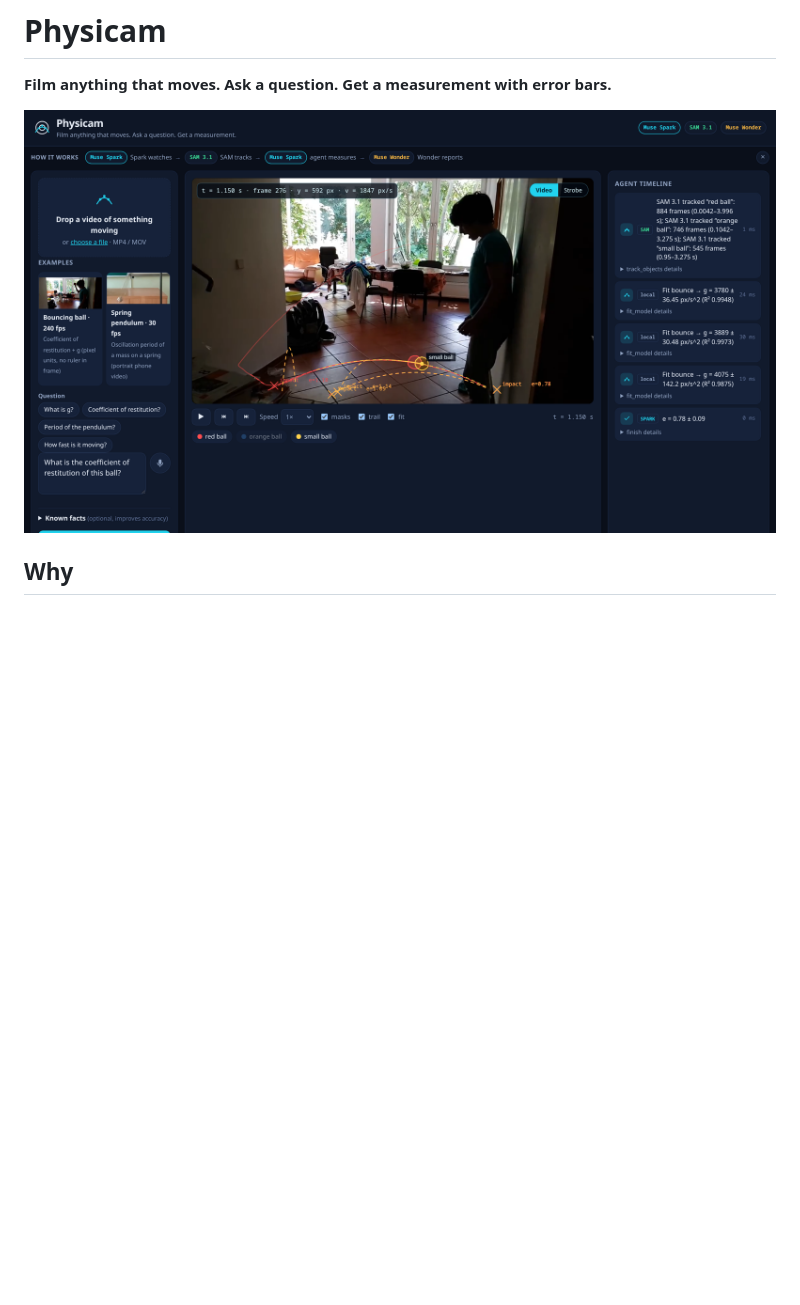
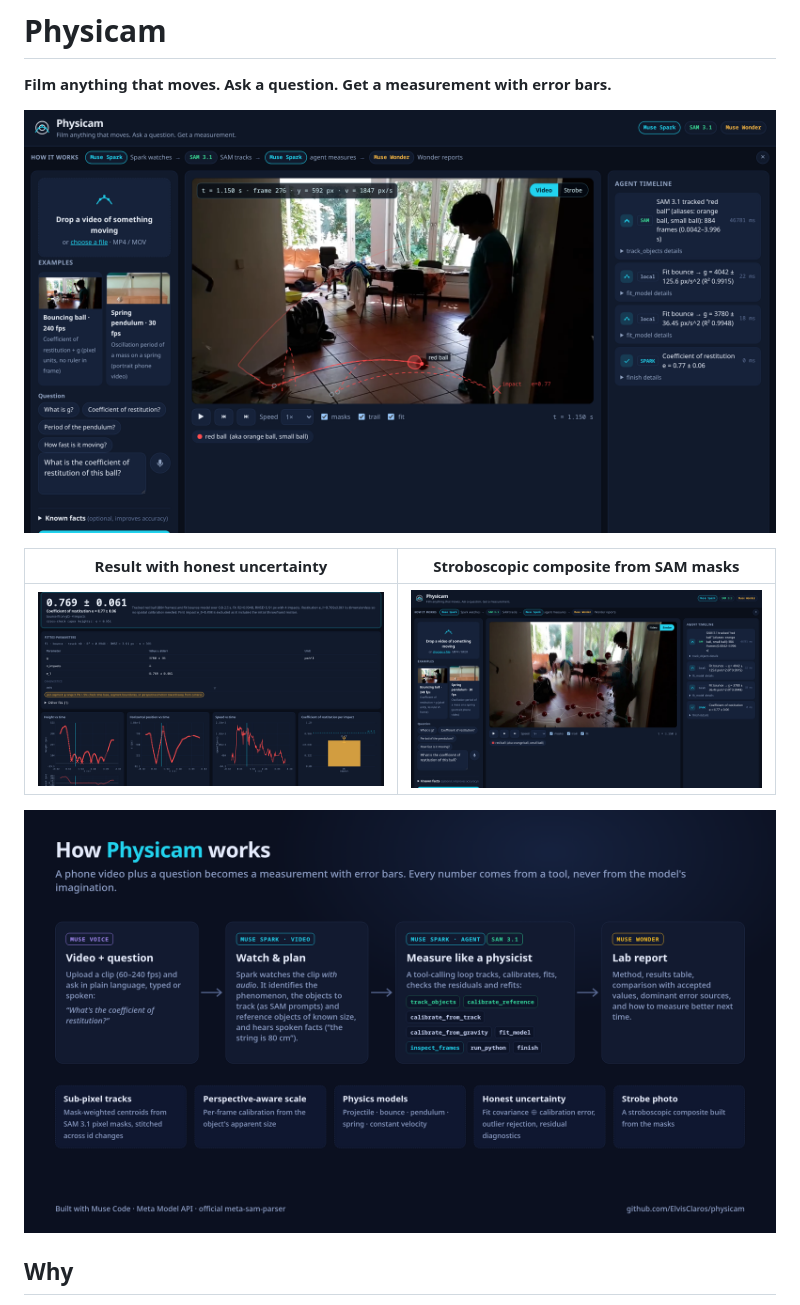
Before and after one commit to ElvisClaros/physicam, a Markdown page: README.md, the part around the change. Drawn GitHub-style; pictures changed too: docs/img/hero.png, docs/img/results.png, docs/img/strobe_view.png; blank space fills up the shorter version.

Commit message:
README: real screenshots (live run, results, strobe) and architecture figure

```diff
--- a/README.md
+++ b/README.md
@@ -2,7 +2,13 @@
 
 **Film anything that moves. Ask a question. Get a measurement with error bars.**
 
-![Physicam hero](docs/img/hero.png)
+![Physicam: live run on a real 240 fps clip, with SAM 3.1 mask, fading trail, fitted parabolas and impacts](docs/img/hero.png)
+
+| Result with honest uncertainty | Stroboscopic composite from SAM masks |
+| --- | --- |
+| ![results](docs/img/results.png) | ![strobe](docs/img/strobe_view.png) |
+
+![How Physicam works](docs/img/architecture.png)
 
 ## Why
 
```
